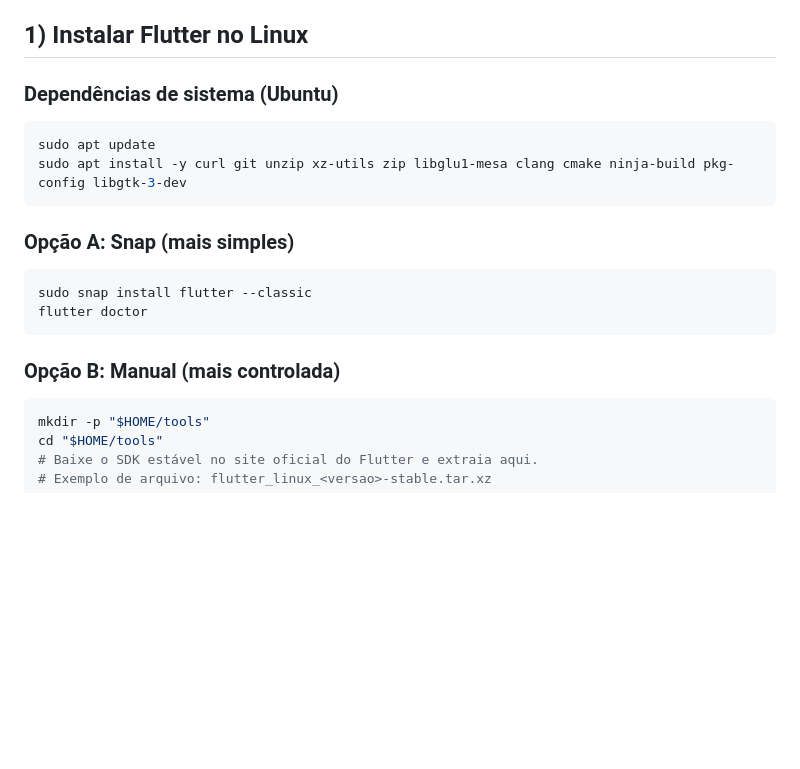
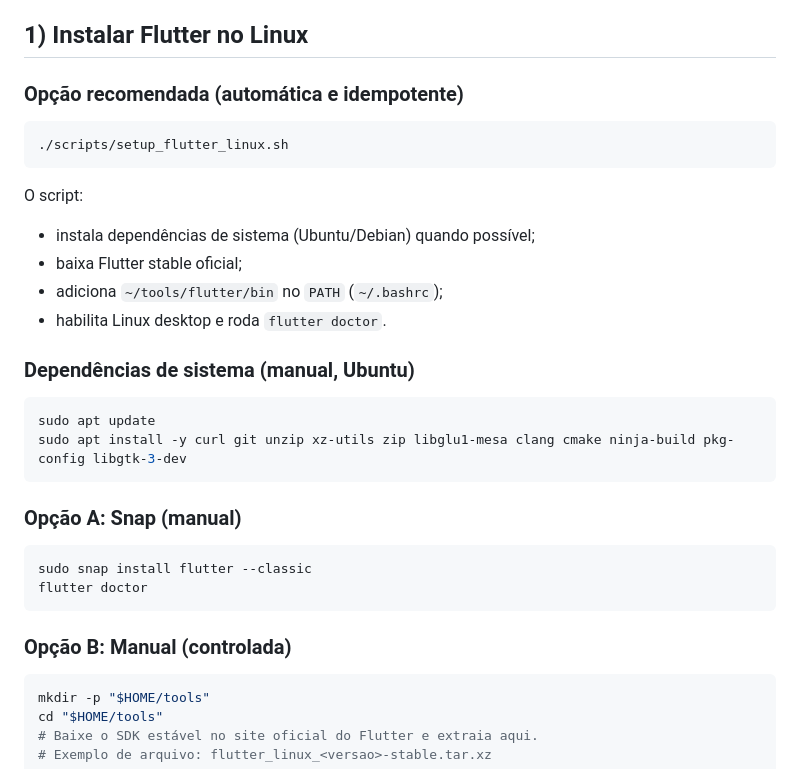
Before and after one commit to Juanzitooh/estudo_enem, a Markdown page: app_flutter/README.md, the part around one of its changes. Drawn GitHub-style; blank space fills up the shorter version.

````diff
--- a/app_flutter/README.md
+++ b/app_flutter/README.md
@@ -8,21 +8,33 @@ Este diretório contém o ponto de partida para um cliente local (desktop + Andr
 
 ## 1) Instalar Flutter no Linux
 
-### Dependências de sistema (Ubuntu)
+### Opção recomendada (automática e idempotente)
+
+```bash
+./scripts/setup_flutter_linux.sh
+```
+
+O script:
+- instala dependências de sistema (Ubuntu/Debian) quando possível;
+- baixa Flutter stable oficial;
+- adiciona `~/tools/flutter/bin` no `PATH` (`~/.bashrc`);
+- habilita Linux desktop e roda `flutter doctor`.
+
+### Dependências de sistema (manual, Ubuntu)
 
 ```bash
 sudo apt update
 sudo apt install -y curl git unzip xz-utils zip libglu1-mesa clang cmake ninja-build pkg-config libgtk-3-dev
 ```
 
-### Opção A: Snap (mais simples)
+### Opção A: Snap (manual)
 
 ```bash
 sudo snap install flutter --classic
 flutter doctor
 ```
 
-### Opção B: Manual (mais controlada)
+### Opção B: Manual (controlada)
 
 ```bash
 mkdir -p "$HOME/tools"
````
Also changed, not shown: other parts of app_flutter/README.md (+43 -1 lines), README.md (+50 -1 lines).
